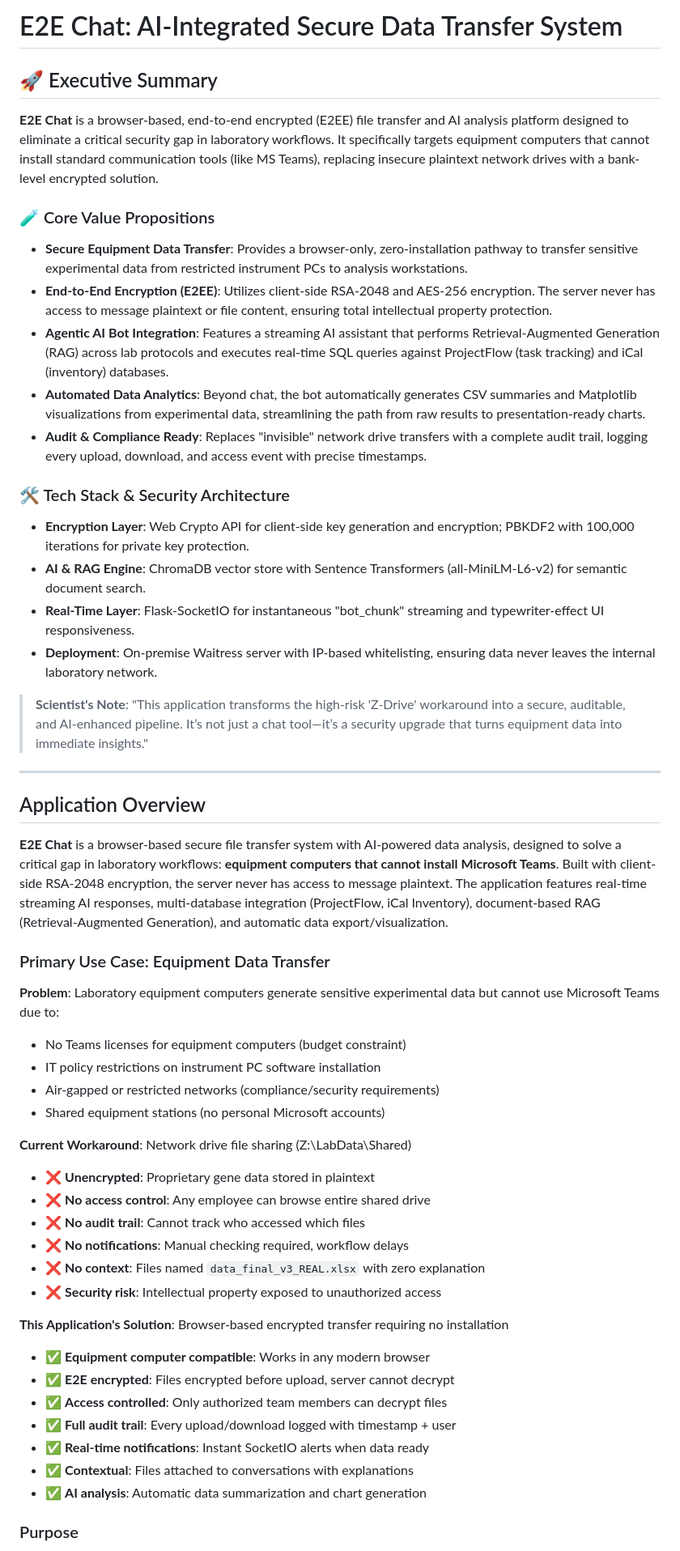
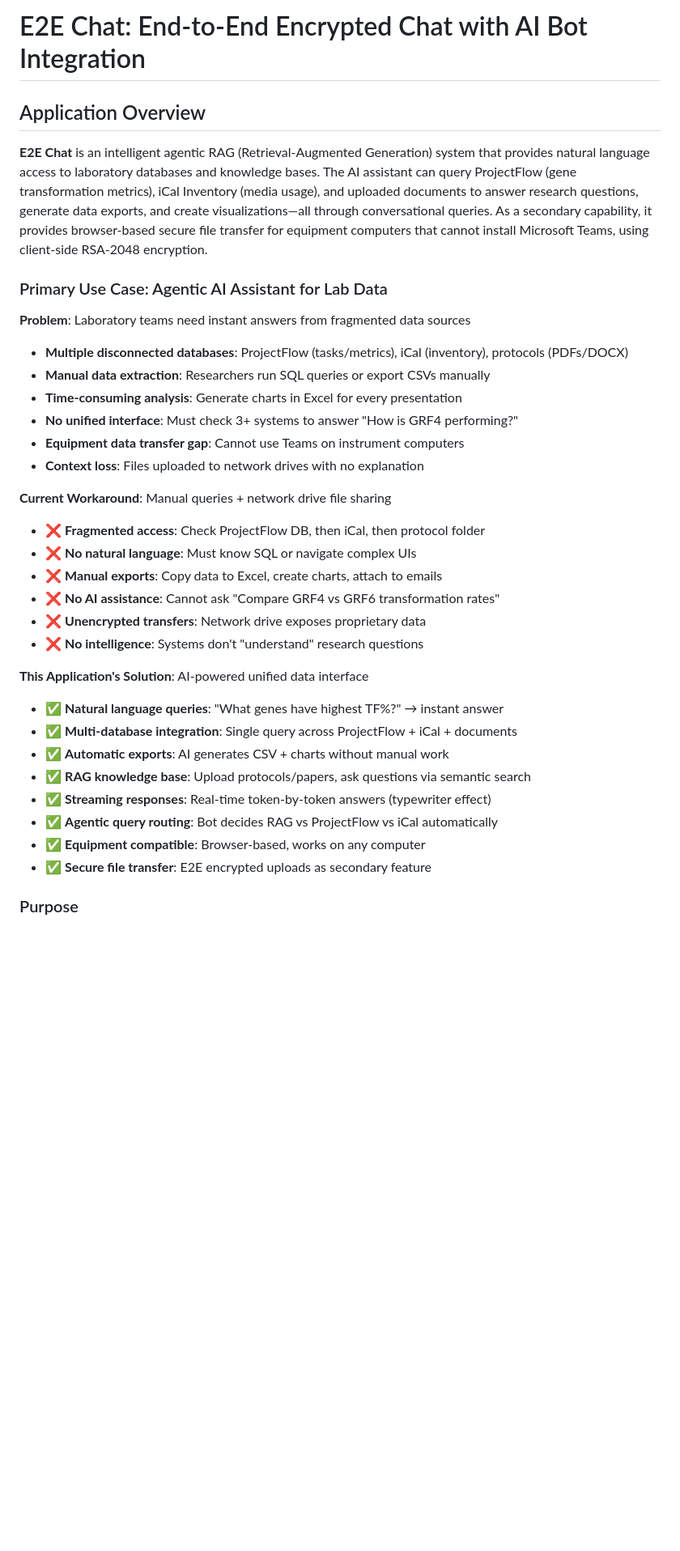
Before and after one commit to yaho3122/lab-apps-portfolio, a Markdown page: Agentic-RAG-Demo/architecture.md, the part around one of its changes. Shown at 81% size. Drawn GitHub-style; blank space fills up the shorter version.

```diff
--- a/Agentic-RAG-Demo/architecture.md
+++ b/Agentic-RAG-Demo/architecture.md
@@ -1,55 +1,35 @@
-# E2E Chat: AI-Integrated Secure Data Transfer System
-
-## 🚀 Executive Summary
-
-**E2E Chat** is a browser-based, end-to-end encrypted (E2EE) file transfer and AI analysis platform designed to eliminate a critical security gap in laboratory workflows. It specifically targets equipment computers that cannot install standard communication tools (like MS Teams), replacing insecure plaintext network drives with a bank-level encrypted solution.
-
-### 🧪 Core Value Propositions
-
-* **Secure Equipment Data Transfer**: Provides a browser-only, zero-installation pathway to transfer sensitive experimental data from restricted instrument PCs to analysis workstations.
-* **End-to-End Encryption (E2EE)**: Utilizes client-side RSA-2048 and AES-256 encryption. The server never has access to message plaintext or file content, ensuring total intellectual property protection.
-* **Agentic AI Bot Integration**: Features a streaming AI assistant that performs Retrieval-Augmented Generation (RAG) across lab protocols and executes real-time SQL queries against ProjectFlow (task tracking) and iCal (inventory) databases.
-* **Automated Data Analytics**: Beyond chat, the bot automatically generates CSV summaries and Matplotlib visualizations from experimental data, streamlining the path from raw results to presentation-ready charts.
-* **Audit & Compliance Ready**: Replaces "invisible" network drive transfers with a complete audit trail, logging every upload, download, and access event with precise timestamps.
-
-
-### 🛠 Tech Stack & Security Architecture
-
-* **Encryption Layer**: Web Crypto API for client-side key generation and encryption; PBKDF2 with 100,000 iterations for private key protection.
-* **AI & RAG Engine**: ChromaDB vector store with Sentence Transformers (all-MiniLM-L6-v2) for semantic document search.
-* **Real-Time Layer**: Flask-SocketIO for instantaneous "bot_chunk" streaming and typewriter-effect UI responsiveness.
-* **Deployment**: On-premise Waitress server with IP-based whitelisting, ensuring data never leaves the internal laboratory network.
-
-> **Scientist's Note**: "This application transforms the high-risk 'Z-Drive' workaround into a secure, auditable, and AI-enhanced pipeline. It’s not just a chat tool—it’s a security upgrade that turns equipment data into immediate insights."
-
----
+# E2E Chat: End-to-End Encrypted Chat with AI Bot Integration
+
 ## Application Overview
 
-**E2E Chat** is a browser-based secure file transfer system with AI-powered data analysis, designed to solve a critical gap in laboratory workflows: **equipment computers that cannot install Microsoft Teams**. Built with client-side RSA-2048 encryption, the server never has access to message plaintext. The application features real-time streaming AI responses, multi-database integration (ProjectFlow, iCal Inventory), document-based RAG (Retrieval-Augmented Generation), and automatic data export/visualization.
-
-### Primary Use Case: Equipment Data Transfer
-
-**Problem**: Laboratory equipment computers generate sensitive experimental data but cannot use Microsoft Teams due to:
-- No Teams licenses for equipment computers (budget constraint)
-- IT policy restrictions on instrument PC software installation
-- Air-gapped or restricted networks (compliance/security requirements)
-- Shared equipment stations (no personal Microsoft accounts)
-
-**Current Workaround**: Network drive file sharing (Z:\LabData\Shared\)
-- ❌ **Unencrypted**: Proprietary gene data stored in plaintext
-- ❌ **No access control**: Any employee can browse entire shared drive
-- ❌ **No audit trail**: Cannot track who accessed which files
-- ❌ **No notifications**: Manual checking required, workflow delays
-- ❌ **No context**: Files named `data_final_v3_REAL.xlsx` with zero explanation
-- ❌ **Security risk**: Intellectual property exposed to unauthorized access
-
-**This Application's Solution**: Browser-based encrypted transfer requiring no installation
-- ✅ **Equipment computer compatible**: Works in any modern browser
-- ✅ **E2E encrypted**: Files encrypted before upload, server cannot decrypt
-- ✅ **Access controlled**: Only authorized team members can decrypt files
-- ✅ **Full audit trail**: Every upload/download logged with timestamp + user
-- ✅ **Real-time notifications**: Instant SocketIO alerts when data ready
-- ✅ **Contextual**: Files attached to conversations with explanations
-- ✅ **AI analysis**: Automatic data summarization and chart generation
+**E2E Chat** is an intelligent agentic RAG (Retrieval-Augmented Generation) system that provides natural language access to laboratory databases and knowledge bases. The AI assistant can query ProjectFlow (gene transformation metrics), iCal Inventory (media usage), and uploaded documents to answer research questions, generate data exports, and create visualizations—all through conversational queries. As a secondary capability, it provides browser-based secure file transfer for equipment computers that cannot install Microsoft Teams, using client-side RSA-2048 encryption.
+
+### Primary Use Case: Agentic AI Assistant for Lab Data
+
+**Problem**: Laboratory teams need instant answers from fragmented data sources
+- **Multiple disconnected databases**: ProjectFlow (tasks/metrics), iCal (inventory), protocols (PDFs/DOCX)
+- **Manual data extraction**: Researchers run SQL queries or export CSVs manually
+- **Time-consuming analysis**: Generate charts in Excel for every presentation
+- **No unified interface**: Must check 3+ systems to answer "How is GRF4 performing?"
+- **Equipment data transfer gap**: Cannot use Teams on instrument computers
+- **Context loss**: Files uploaded to network drives with no explanation
+
+**Current Workaround**: Manual queries + network drive file sharing
+- ❌ **Fragmented access**: Check ProjectFlow DB, then iCal, then protocol folder
+- ❌ **No natural language**: Must know SQL or navigate complex UIs
+- ❌ **Manual exports**: Copy data to Excel, create charts, attach to emails
+- ❌ **No AI assistance**: Cannot ask "Compare GRF4 vs GRF6 transformation rates"
+- ❌ **Unencrypted transfers**: Network drive exposes proprietary data
+- ❌ **No intelligence**: Systems don't "understand" research questions
+
+**This Application's Solution**: AI-powered unified data interface
+- ✅ **Natural language queries**: "What genes have highest TF%?" → instant answer
+- ✅ **Multi-database integration**: Single query across ProjectFlow + iCal + documents
+- ✅ **Automatic exports**: AI generates CSV + charts without manual work
+- ✅ **RAG knowledge base**: Upload protocols/papers, ask questions via semantic search
+- ✅ **Streaming responses**: Real-time token-by-token answers (typewriter effect)
+- ✅ **Agentic query routing**: Bot decides RAG vs ProjectFlow vs iCal automatically
+- ✅ **Equipment compatible**: Browser-based, works on any computer
+- ✅ **Secure file transfer**: E2E encrypted uploads as secondary feature
 
 ### Purpose
```
Also changed, not shown: other parts of Agentic-RAG-Demo/architecture.md (+28 -25 lines).
